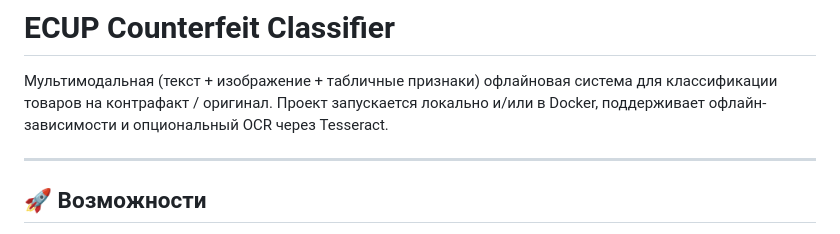
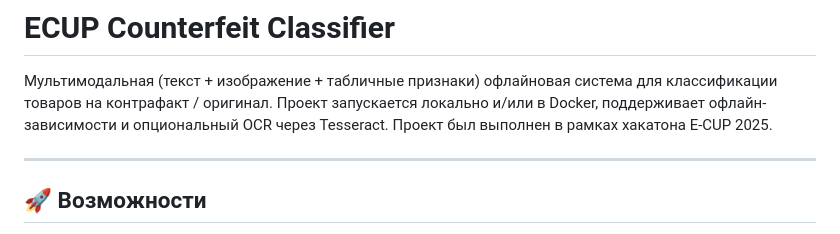
Before and after one commit to JIoccb/ecup-counterfeit-classifier, a Markdown page: README.md, the part around the change. Rendered like a GitHub page.

```diff
--- a/README.md
+++ b/README.md
@@ -1,6 +1,7 @@
 # ECUP Counterfeit Classifier
 
 Мультимодальная (текст + изображение + табличные признаки) офлайновая система для классификации товаров на контрафакт / оригинал. Проект запускается локально и/или в Docker, поддерживает офлайн-зависимости и опциональный OCR через Tesseract.
+Проект был выполнен в рамках хакатона E-CUP 2025.
 
 ---
 
```
